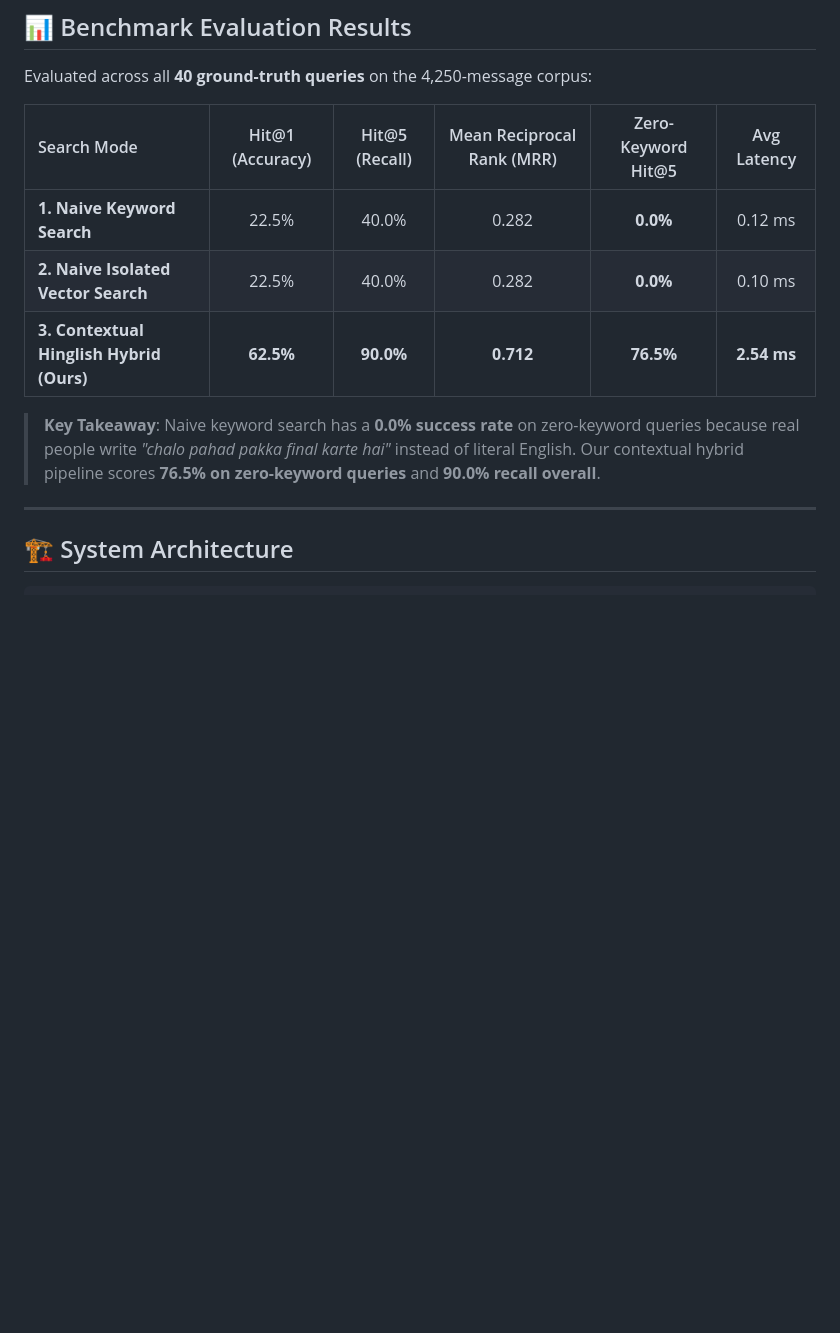
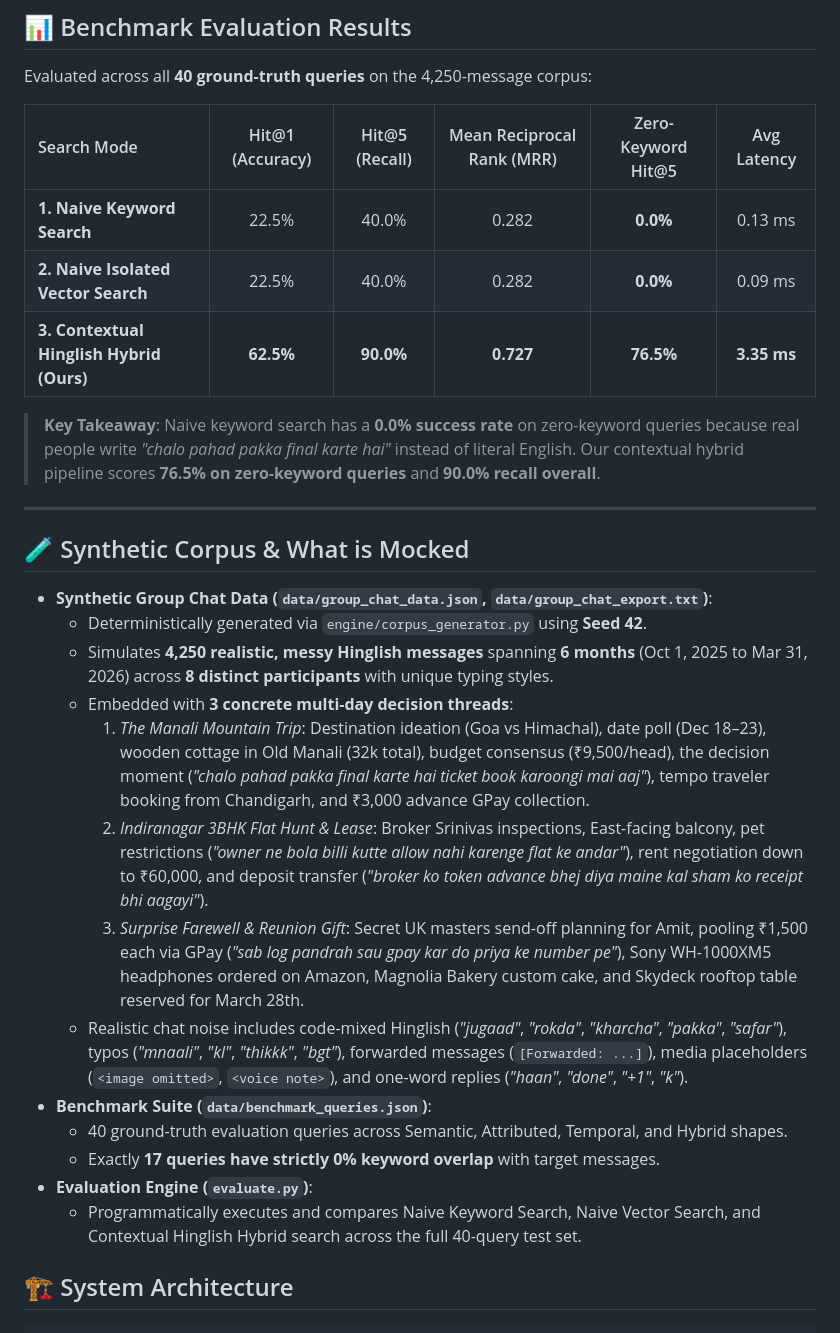
Before and after one commit to jhalakkavadiya03/group-chat-search-1, a Markdown page: README.md, the part around the change. Drawn GitHub-style; blank space fills up the shorter version.

Commit message:
Document synthetic corpus generation, mocked data, and updated benchmark metrics

```diff
--- a/README.md
+++ b/README.md
@@ -35,13 +35,29 @@ Evaluated across all **40 ground-truth queries** on the 4,250-message corpus:
 
 | Search Mode | Hit@1 (Accuracy) | Hit@5 (Recall) | Mean Reciprocal Rank (MRR) | Zero-Keyword Hit@5 | Avg Latency |
 | :--- | :---: | :---: | :---: | :---: | :---: |
-| **1. Naive Keyword Search** | 22.5% | 40.0% | 0.282 | **0.0%** | 0.12 ms |
-| **2. Naive Isolated Vector Search** | 22.5% | 40.0% | 0.282 | **0.0%** | 0.10 ms |
-| **3. Contextual Hinglish Hybrid (Ours)** | **62.5%** | **90.0%** | **0.712** | **76.5%** | **2.54 ms** |
+| **1. Naive Keyword Search** | 22.5% | 40.0% | 0.282 | **0.0%** | 0.13 ms |
+| **2. Naive Isolated Vector Search** | 22.5% | 40.0% | 0.282 | **0.0%** | 0.09 ms |
+| **3. Contextual Hinglish Hybrid (Ours)** | **62.5%** | **90.0%** | **0.727** | **76.5%** | **3.35 ms** |
 
 > **Key Takeaway**: Naive keyword search has a **0.0% success rate** on zero-keyword queries because real people write *"chalo pahad pakka final karte hai"* instead of literal English. Our contextual hybrid pipeline scores **76.5% on zero-keyword queries** and **90.0% recall overall**.
 
 ---
+
+## 🧪 Synthetic Corpus & What is Mocked
+
+- **Synthetic Group Chat Data (`data/group_chat_data.json`, `data/group_chat_export.txt`)**:
+  - Deterministically generated via `engine/corpus_generator.py` using **Seed 42**.
+  - Simulates **4,250 realistic, messy Hinglish messages** spanning **6 months** (Oct 1, 2025 to Mar 31, 2026) across **8 distinct participants** with unique typing styles.
+  - Embedded with **3 concrete multi-day decision threads**:
+    1. *The Manali Mountain Trip*: Destination ideation (Goa vs Himachal), date poll (Dec 18–23), wooden cottage in Old Manali (32k total), budget consensus (₹9,500/head), the decision moment (*"chalo pahad pakka final karte hai ticket book karoongi mai aaj"*), tempo traveler booking from Chandigarh, and ₹3,000 advance GPay collection.
+    2. *Indiranagar 3BHK Flat Hunt & Lease*: Broker Srinivas inspections, East-facing balcony, pet restrictions (*"owner ne bola billi kutte allow nahi karenge flat ke andar"*), rent negotiation down to ₹60,000, and deposit transfer (*"broker ko token advance bhej diya maine kal sham ko receipt bhi aagayi"*).
+    3. *Surprise Farewell & Reunion Gift*: Secret UK masters send-off planning for Amit, pooling ₹1,500 each via GPay (*"sab log pandrah sau gpay kar do priya ke number pe"*), Sony WH-1000XM5 headphones ordered on Amazon, Magnolia Bakery custom cake, and Skydeck rooftop table reserved for March 28th.
+  - Realistic chat noise includes code-mixed Hinglish (*"jugaad"*, *"rokda"*, *"kharcha"*, *"pakka"*, *"safar"*), typos (*"mnaali"*, *"kl"*, *"thikkk"*, *"bgt"*), forwarded messages (`[Forwarded: ...]`), media placeholders (`<image omitted>`, `<voice note>`), and one-word replies (*"haan"*, *"done"*, *"+1"*, *"k"*).
+- **Benchmark Suite (`data/benchmark_queries.json`)**:
+  - 40 ground-truth evaluation queries across Semantic, Attributed, Temporal, and Hybrid shapes.
+  - Exactly **17 queries have strictly 0% keyword overlap** with target messages.
+- **Evaluation Engine (`evaluate.py`)**:
+  - Programmatically executes and compares Naive Keyword Search, Naive Vector Search, and Contextual Hinglish Hybrid search across the full 40-query test set.
 
 ## 🏗️ System Architecture
 
```
